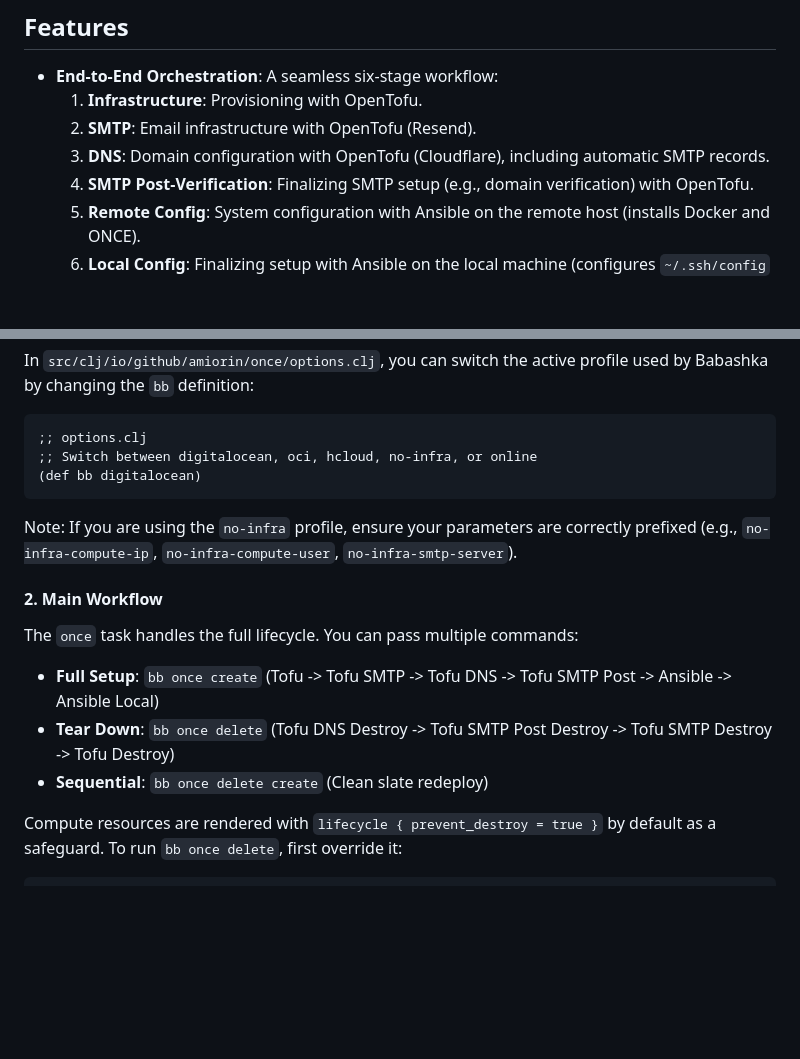
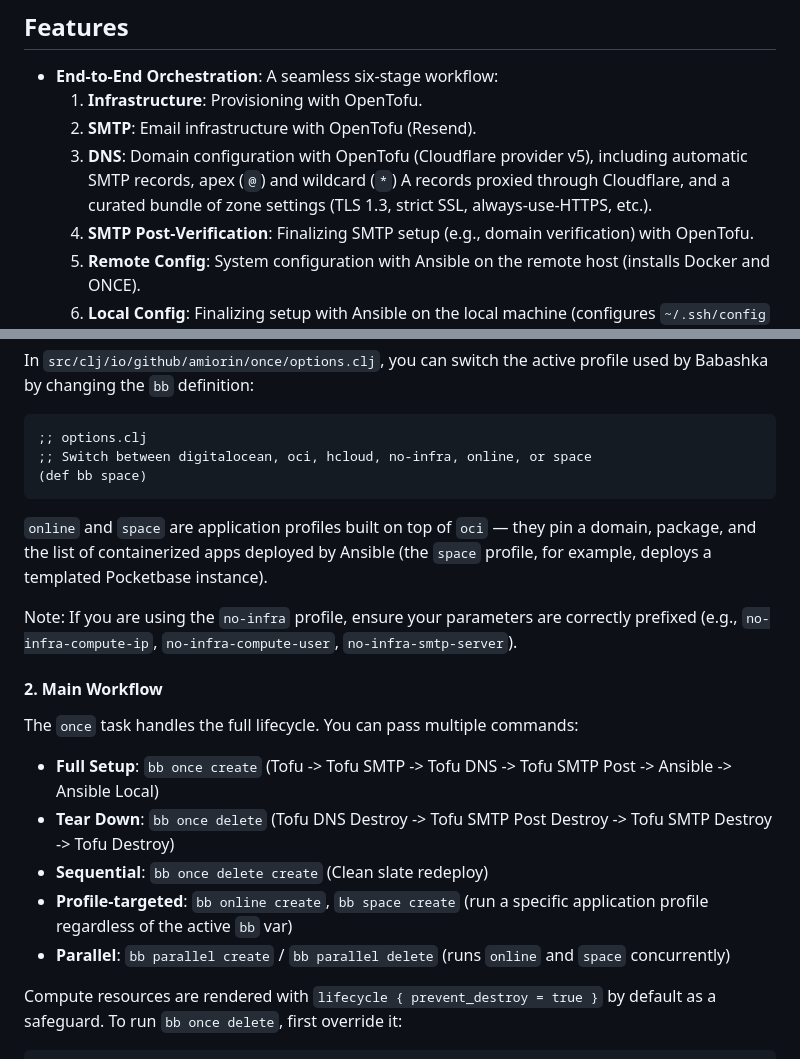
Before and after one commit to amiorin/once, a Markdown page: README.md, 2 parts joined by grey strips. Drawn GitHub-style; blank space fills up the shorter version.

````diff
--- a/README.md
+++ b/README.md
@@ -11,7 +11,7 @@ It is built on top of [big-config](https://github.com/amiorin/big-config), lever
 - **End-to-End Orchestration**: A seamless six-stage workflow:
   1. **Infrastructure**: Provisioning with OpenTofu.
   2. **SMTP**: Email infrastructure with OpenTofu (Resend).
-  3. **DNS**: Domain configuration with OpenTofu (Cloudflare), including automatic SMTP records.
+  3. **DNS**: Domain configuration with OpenTofu (Cloudflare provider v5), including automatic SMTP records, apex (`@`) and wildcard (`*`) A records proxied through Cloudflare, and a curated bundle of zone settings (TLS 1.3, strict SSL, always-use-HTTPS, etc.).
   4. **SMTP Post-Verification**: Finalizing SMTP setup (e.g., domain verification) with OpenTofu.
   5. **Remote Config**: System configuration with Ansible on the remote host (installs Docker and ONCE).
   6. **Local Config**: Finalizing setup with Ansible on the local machine (configures `~/.ssh/config` for easy access).
@@ -78,9 +78,11 @@ In `src/clj/io/github/amiorin/once/options.clj`, you can switch the active profi
 
 ```clojure
 ;; options.clj
-;; Switch between digitalocean, oci, hcloud, no-infra, or online
-(def bb digitalocean)
+;; Switch between digitalocean, oci, hcloud, no-infra, online, or space
+(def bb space)
 ```
+
+`online` and `space` are application profiles built on top of `oci` — they pin a domain, package, and the list of containerized apps deployed by Ansible (the `space` profile, for example, deploys a templated Pocketbase instance).
 
 Note: If you are using the `no-infra` profile, ensure your parameters are correctly prefixed (e.g., `no-infra-compute-ip`, `no-infra-compute-user`, `no-infra-smtp-server`).
 
@@ -91,6 +93,8 @@ The `once` task handles the full lifecycle. You can pass multiple commands:
 - **Full Setup**: `bb once create` (Tofu -> Tofu SMTP -> Tofu DNS -> Tofu SMTP Post -> Ansible -> Ansible Local)
 - **Tear Down**: `bb once delete` (Tofu DNS Destroy -> Tofu SMTP Post Destroy -> Tofu SMTP Destroy -> Tofu Destroy)
 - **Sequential**: `bb once delete create` (Clean slate redeploy)
+- **Profile-targeted**: `bb online create`, `bb space create` (run a specific application profile regardless of the active `bb` var)
+- **Parallel**: `bb parallel create` / `bb parallel delete` (runs `online` and `space` concurrently)
 
 Compute resources are rendered with `lifecycle { prevent_destroy = true }` by default as a safeguard. To run `bb once delete`, first override it:
 
````
Also changed, not shown: CLAUDE.md (+15 -10 lines).
